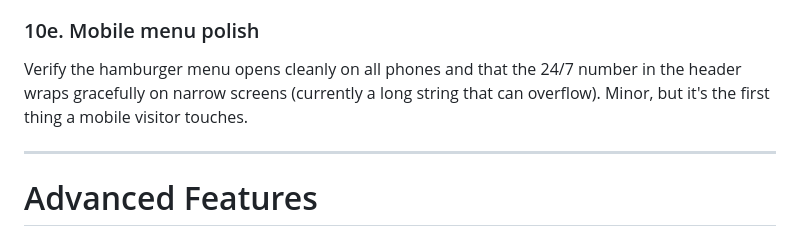
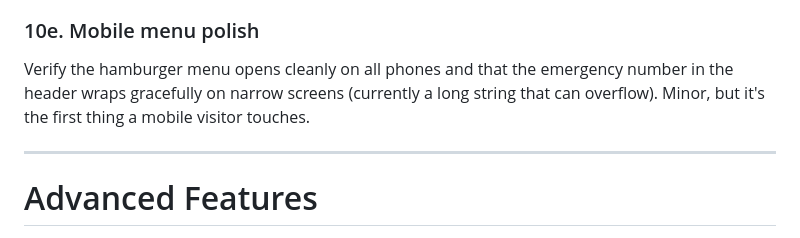
Before and after one commit to azubair2012/PGB_electronics, a Markdown page: docs/growth-features.md, the part around the change. Rendered like a GitHub page.

Commit message:
no-mistakes(document): Fix stale 24/7 header reference in growth-features doc

```diff
--- a/docs/growth-features.md
+++ b/docs/growth-features.md
@@ -454,7 +454,7 @@ The site is Spanish with a few English stragglers in the template (e.g., the spi
 
 ### 10e. Mobile menu polish
 
-Verify the hamburger menu opens cleanly on all phones and that the 24/7 number in the header wraps gracefully on narrow screens (currently a long string that can overflow). Minor, but it's the first thing a mobile visitor touches.
+Verify the hamburger menu opens cleanly on all phones and that the emergency number in the header wraps gracefully on narrow screens (currently a long string that can overflow). Minor, but it's the first thing a mobile visitor touches.
 
 ---
 
```
